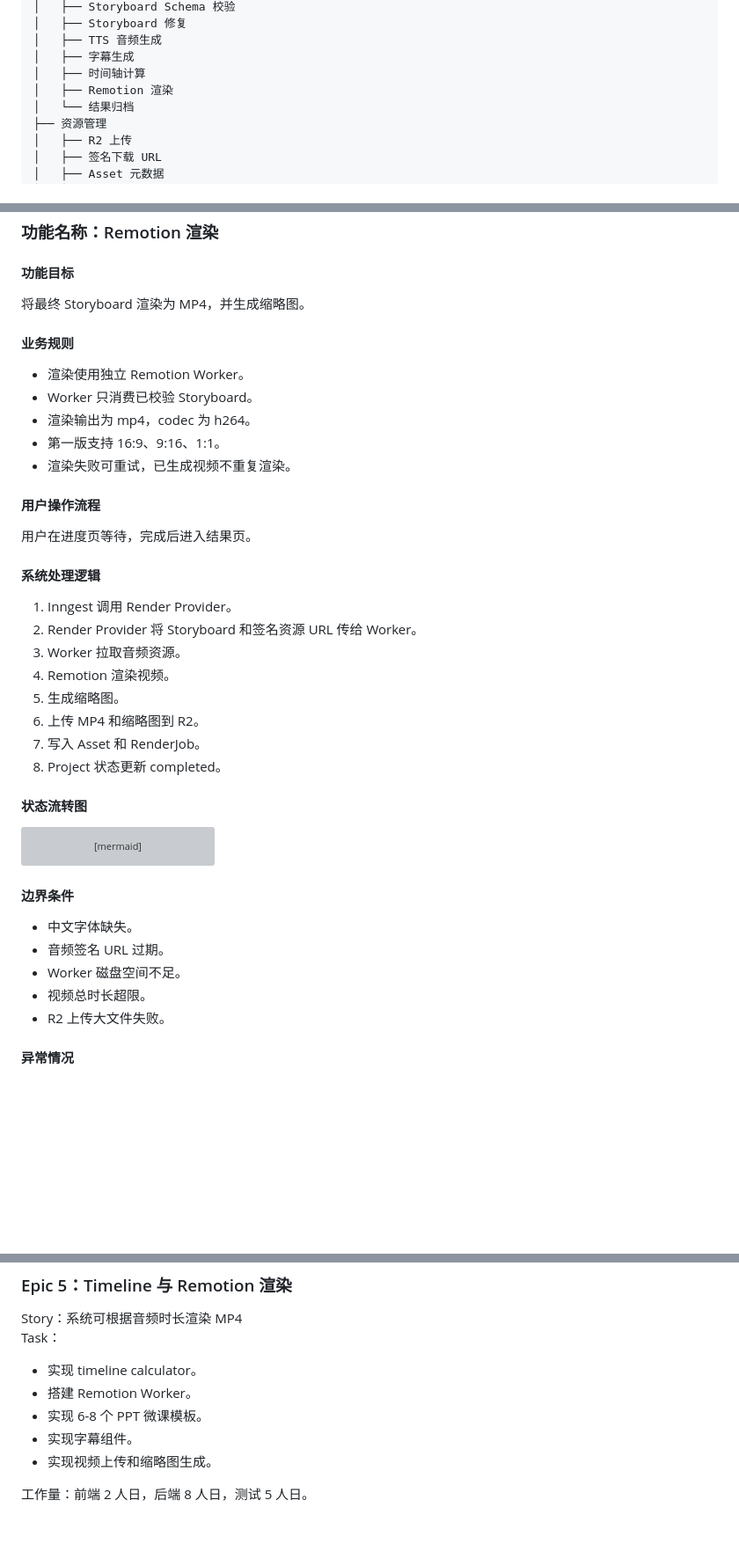
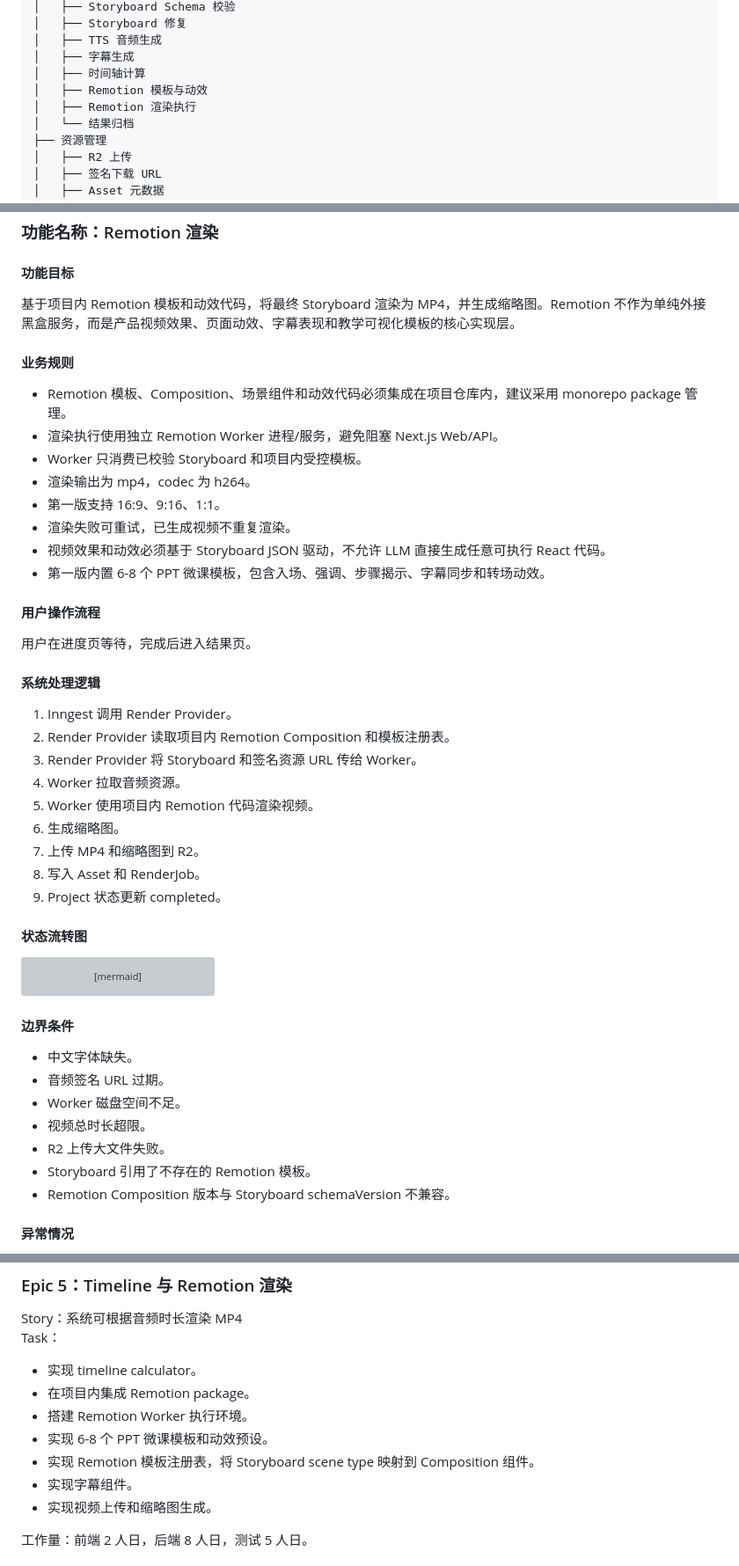
Before and after one commit to H-1234-S/Note, a Markdown page: 项目/Volcano/PRD_AI文本转PPT微课视频平台.md, 3 parts joined by grey strips. Shown at 88% size. Rendered like a GitHub page; blank space fills up the shorter version; grey boxes are pictures that could not be loaded.

```diff
--- a/项目/Volcano/PRD_AI文本转PPT微课视频平台.md
+++ b/项目/Volcano/PRD_AI文本转PPT微课视频平台.md
@@ -204,7 +205,8 @@ Volcano AI 微课视频生成平台
 │   ├── TTS 音频生成
 │   ├── 字幕生成
 │   ├── 时间轴计算
-│   ├── Remotion 渲染
+│   ├── Remotion 模板与动效
+│   ├── Remotion 渲染执行
 │   └── 结果归档
 ├── 资源管理
 │   ├── R2 上传
@@ -801,15 +803,18 @@ stateDiagram-v2
 
 #### 功能目标
 
-将最终 Storyboard 渲染为 MP4，并生成缩略图。
+基于项目内 Remotion 模板和动效代码，将最终 Storyboard 渲染为 MP4，并生成缩略图。Remotion 不作为单纯外接黑盒服务，而是产品视频效果、页面动效、字幕表现和教学可视化模板的核心实现层。
 
 #### 业务规则
 
-- 渲染使用独立 Remotion Worker。
-- Worker 只消费已校验 Storyboard。
+- Remotion 模板、Composition、场景组件和动效代码必须集成在项目仓库内，建议采用 monorepo package 管理。
+- 渲染执行使用独立 Remotion Worker 进程/服务，避免阻塞 Next.js Web/API。
+- Worker 只消费已校验 Storyboard 和项目内受控模板。
 - 渲染输出为 mp4，codec 为 h264。
 - 第一版支持 16:9、9:16、1:1。
 - 渲染失败可重试，已生成视频不重复渲染。
+- 视频效果和动效必须基于 Storyboard JSON 驱动，不允许 LLM 直接生成任意可执行 React 代码。
+- 第一版内置 6-8 个 PPT 微课模板，包含入场、强调、步骤揭示、字幕同步和转场动效。
 
 #### 用户操作流程
 
@@ -818,13 +823,14 @@ stateDiagram-v2
 #### 系统处理逻辑
 
 1. Inngest 调用 Render Provider。
-2. Render Provider 将 Storyboard 和签名资源 URL 传给 Worker。
-3. Worker 拉取音频资源。
-4. Remotion 渲染视频。
-5. 生成缩略图。
-6. 上传 MP4 和缩略图到 R2。
-7. 写入 Asset 和 RenderJob。
-8. Project 状态更新 completed。
+2. Render Provider 读取项目内 Remotion Composition 和模板注册表。
+3. Render Provider 将 Storyboard 和签名资源 URL 传给 Worker。
+4. Worker 拉取音频资源。
+5. Worker 使用项目内 Remotion 代码渲染视频。
+6. 生成缩略图。
+7. 上传 MP4 和缩略图到 R2。
+8. 写入 Asset 和 RenderJob。
+9. Project 状态更新 completed。
 
 #### 状态流转图
 
@@ -845,6 +851,8 @@ stateDiagram-v2
 - Worker 磁盘空间不足。
 - 视频总时长超限。
 - R2 上传大文件失败。
+- Storyboard 引用了不存在的 Remotion 模板。
+- Remotion Composition 版本与 Storyboard schemaVersion 不兼容。
 
 #### 异常情况
 
@@ -2017,8 +2029,10 @@ Task：
 Story：系统可根据音频时长渲染 MP4
 Task：
 - 实现 timeline calculator。
-- 搭建 Remotion Worker。
-- 实现 6-8 个 PPT 微课模板。
+- 在项目内集成 Remotion package。
+- 搭建 Remotion Worker 执行环境。
+- 实现 6-8 个 PPT 微课模板和动效预设。
+- 实现 Remotion 模板注册表，将 Storyboard scene type 映射到 Composition 组件。
 - 实现字幕组件。
 - 实现视频上传和缩略图生成。
 
```
Also changed, not shown: other parts of 项目/Volcano/PRD_AI文本转PPT微课视频平台.md (+41 -8 lines).
